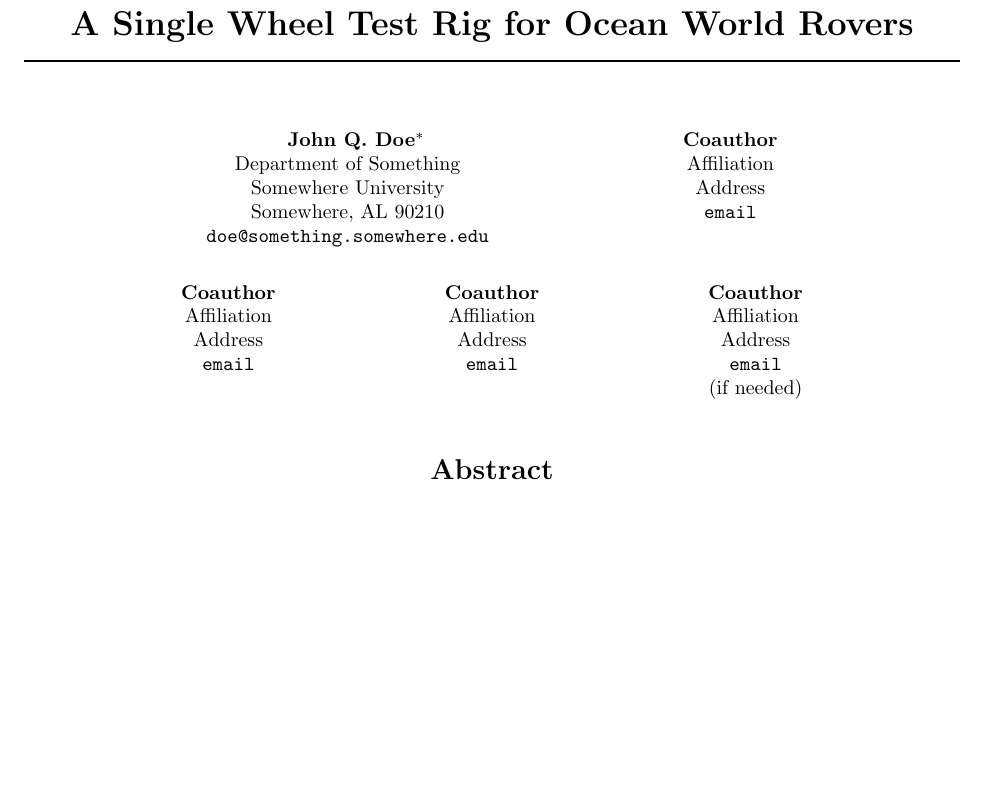
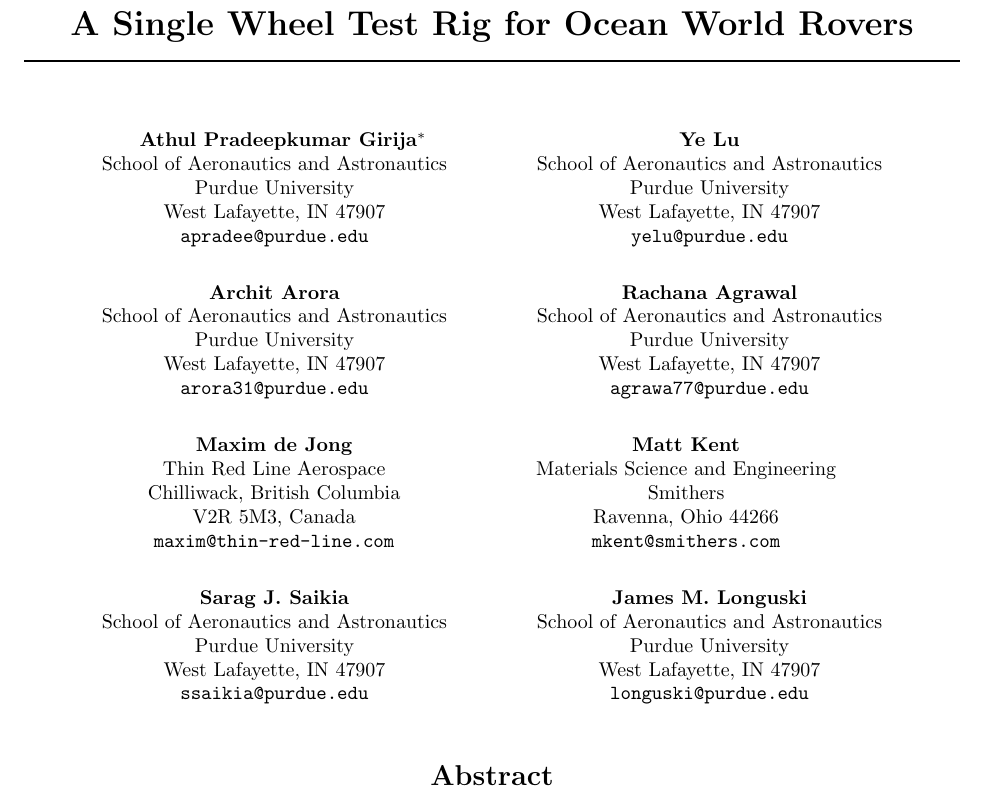
Before and after one commit to athulpg007/Ocean-Worlds-Test-Rig---Journal-Manuscript, a LaTeX paper (main.tex): part of page 1 of 4, cut so that both start at the same text, the shorter picture padded with empty space. Compiled offline with pdfLaTeX.

Commit message:
Added author information.

```diff
--- a/main.tex
+++ b/main.tex
@@ -12,35 +12,55 @@
 \title{A Single Wheel Test Rig for Ocean World Rovers}
 
 \author{
-John Q.~Doe\thanks{ Use footnote for providing further information
+Athul Pradeepkumar Girija\thanks{ Use footnote for providing further information
 about author (webpage, alternative address). Acknowledgments to
 funding agencies should go in the \textbf{Acknowledgments} section
 at the end of the paper.} \\
-Department of Something\\
-Somewhere University\\
-Somewhere, AL 90210 \\
-\texttt{doe@something.somewhere.edu} \\
+School of Aeronautics and Astronautics\\
+Purdue University\\
+West Lafayette, IN 47907 \\
+\texttt{apradee@purdue.edu} \\
 \And
-Coauthor \\
-Affiliation \\
-Address \\
-\texttt{email} \\
-\AND
-Coauthor \\
-Affiliation \\
-Address \\
-\texttt{email} \\
+Ye Lu \\
+School of Aeronautics and Astronautics \\
+Purdue University \\
+West Lafayette, IN 47907 \\
+\texttt{yelu@purdue.edu} \\
 \And
-Coauthor \\
-Affiliation \\
-Address \\
-\texttt{email} \\
+Archit Arora \\
+School of Aeronautics and Astronautics \\
+Purdue University \\
+West Lafayette, IN 47907 \\
+\texttt{arora31@purdue.edu} \\
 \And
-Coauthor \\
-Affiliation \\
-Address \\
-\texttt{email} \\
-(if needed)\\
+Rachana Agrawal \\
+School of Aeronautics and Astronautics \\
+Purdue University \\
+West Lafayette, IN 47907 \\
+\texttt{agrawa77@purdue.edu} \\
+\And
+Maxim de Jong \\
+Thin Red Line Aerospace \\
+Chilliwack, British Columbia\\ V2R 5M3, Canada\\
+\texttt{maxim@thin-red-line.com} \\
+\And
+Matt Kent \\
+Materials Science and Engineering\\
+Smithers \\
+Ravenna, Ohio 44266\\
+\texttt{mkent@smithers.com} \\
+\And
+Sarag J. Saikia \\
+School of Aeronautics and Astronautics \\
+Purdue University \\
+West Lafayette, IN 47907 \\
+\texttt{ssaikia@purdue.edu} \\
+\And
+James M. Longuski \\
+School of Aeronautics and Astronautics \\
+Purdue University \\
+West Lafayette, IN 47907 \\
+\texttt{longuski@purdue.edu} \\
 }
 
 % The \author macro works with any number of authors. There are two commands
```
